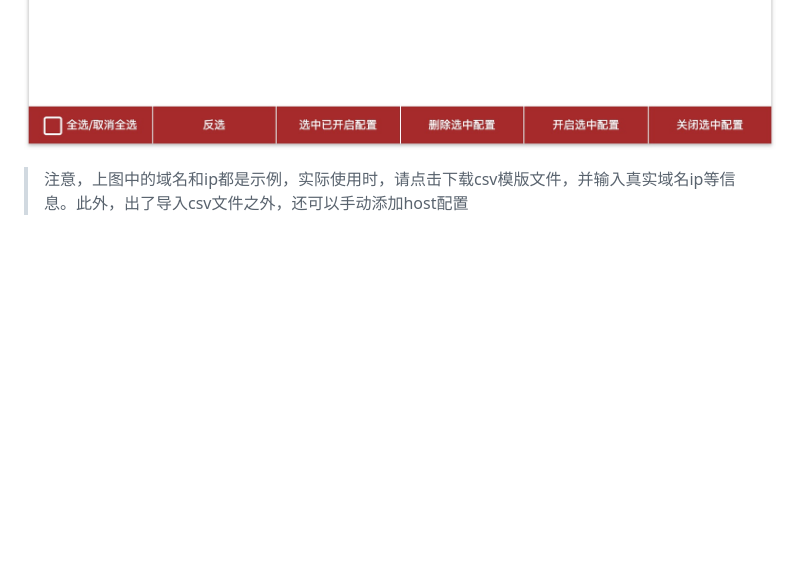
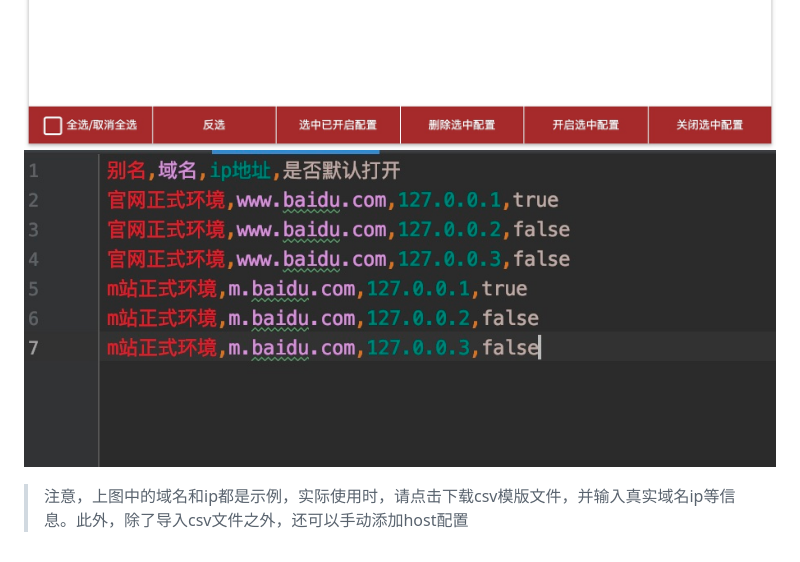
Before and after one commit to kiner-tang/chrome-extensions-kiner-switch-hosts, a Markdown page: README.md, the part around the change. Rendered like a GitHub page; pictures changed too: imgs/4.jpg (added); blank space fills up the shorter version.

Commit message:
update(doc): 更新说明文档

```diff
--- a/README.md
+++ b/README.md
@@ -13,5 +13,6 @@ chrome快速切换host的扩展程序
 
 ![2](./imgs/2.jpg)
 ![3](./imgs/3.jpg)
+![4](./imgs/4.jpg)
 
-> 注意，上图中的域名和ip都是示例，实际使用时，请点击下载csv模版文件，并输入真实域名ip等信息。此外，出了导入csv文件之外，还可以手动添加host配置
+> 注意，上图中的域名和ip都是示例，实际使用时，请点击下载csv模版文件，并输入真实域名ip等信息。此外，除了导入csv文件之外，还可以手动添加host配置
```
